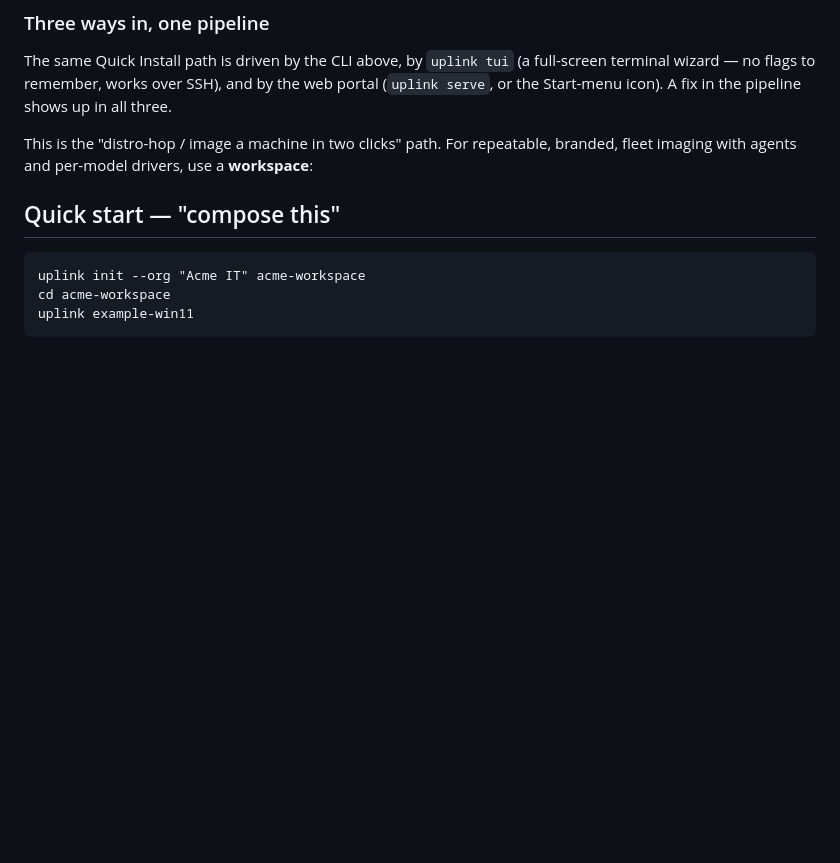
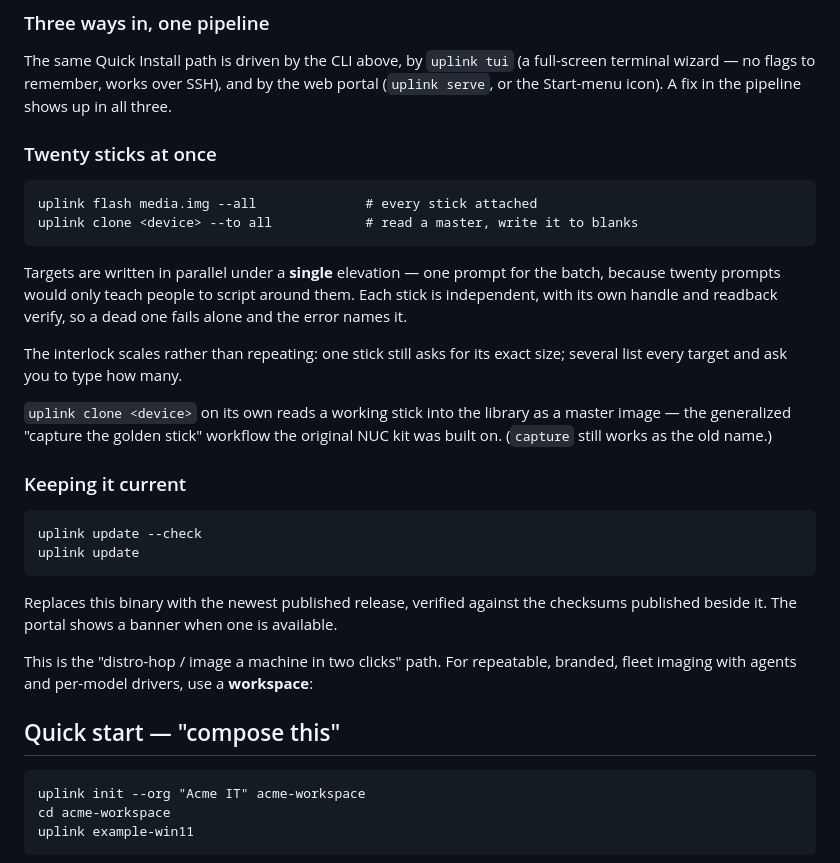
Before and after one commit to DustanBaker/uplink-composer, a Markdown page: README.md, the part around one of its changes. Rendered like a GitHub page; blank space fills up the shorter version.

````diff
--- a/README.md
+++ b/README.md
@@ -149,6 +181,35 @@ The same Quick Install path is driven by the CLI above, by `uplink tui`
 (a full-screen terminal wizard — no flags to remember, works over SSH), and
 by the web portal (`uplink serve`, or the Start-menu icon). A fix in the
 pipeline shows up in all three.
+
+### Twenty sticks at once
+
+```
+uplink flash media.img --all              # every stick attached
+uplink clone <device> --to all            # read a master, write it to blanks
+```
+
+Targets are written in parallel under a **single** elevation — one prompt for
+the batch, because twenty prompts would only teach people to script around
+them. Each stick is independent, with its own handle and readback verify, so a
+dead one fails alone and the error names it.
+
+The interlock scales rather than repeating: one stick still asks for its exact
+size; several list every target and ask you to type how many.
+
+`uplink clone <device>` on its own reads a working stick into the library as a
+master image — the generalized "capture the golden stick" workflow the original
+NUC kit was built on. (`capture` still works as the old name.)
+
+### Keeping it current
+
+```
+uplink update --check
+uplink update
+```
+
+Replaces this binary with the newest published release, verified against the
+checksums published beside it. The portal shows a banner when one is available.
 
 This is the "distro-hop / image a machine in two clicks" path. For repeatable,
 branded, fleet imaging with agents and per-model drivers, use a **workspace**:
````
Also changed, not shown: other parts of README.md (+57 -10 lines).
